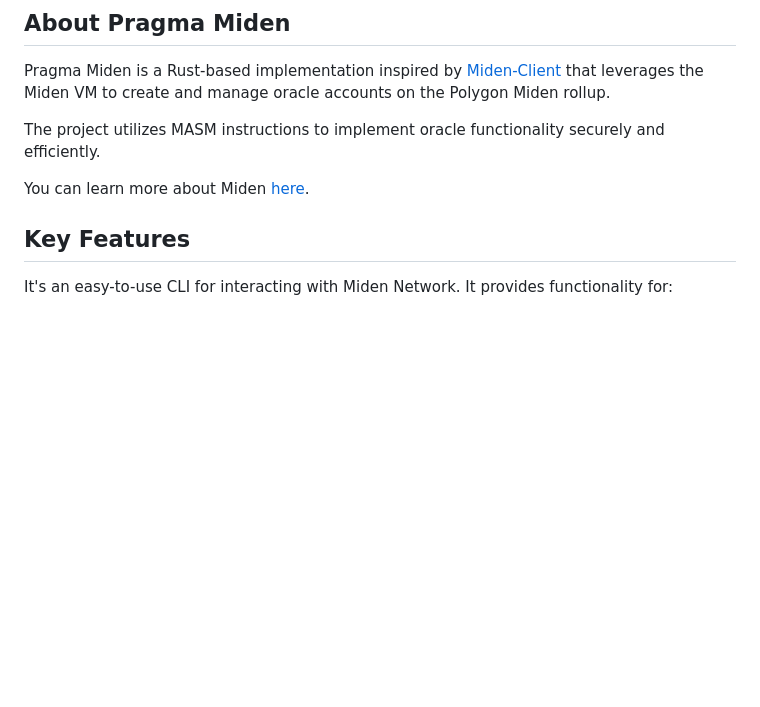
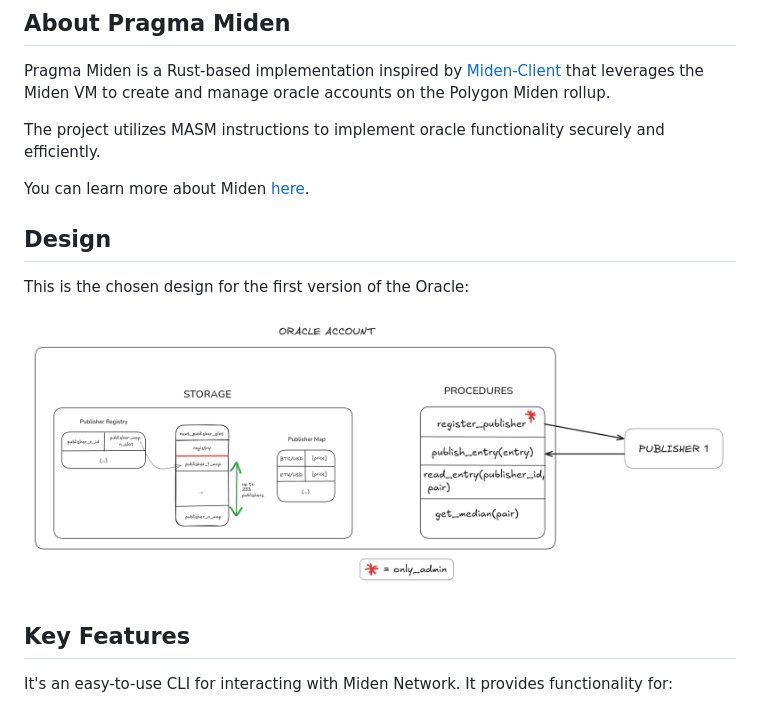
Before and after one commit to astraly-labs/pragma-miden, a Markdown page: README.md, the part around the change. GitHub-like rendering; pictures changed too: .github/design.png (added); blank space fills up the shorter version.

Commit message:
feat(oracle_rewrite): Design document

```diff
--- a/README.md
+++ b/README.md
@@ -13,6 +13,14 @@ Pragma Miden is a Rust-based implementation inspired by [Miden-Client](https://g
 The project utilizes MASM instructions to implement oracle functionality securely and efficiently.
 
 You can learn more about Miden [here](https://docs.polygon.technology/miden/).
+
+## Design
+
+This is the chosen design for the first version of the Oracle:
+
+<p align="center">
+  <img src=".github/design.png">
+</p>
 
 ## Key Features
 
```
Also changed, not shown: 1 other file.
